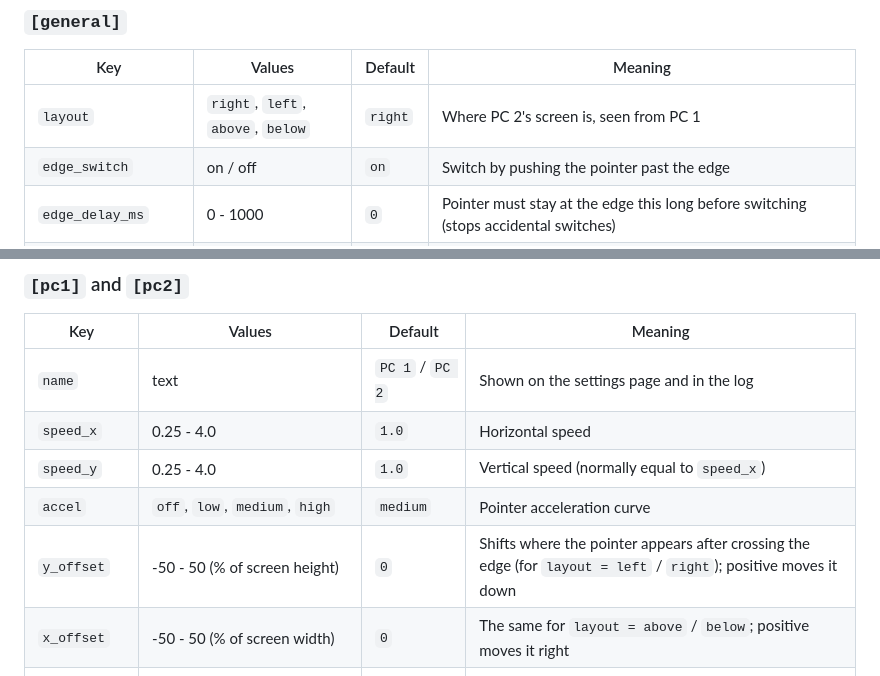
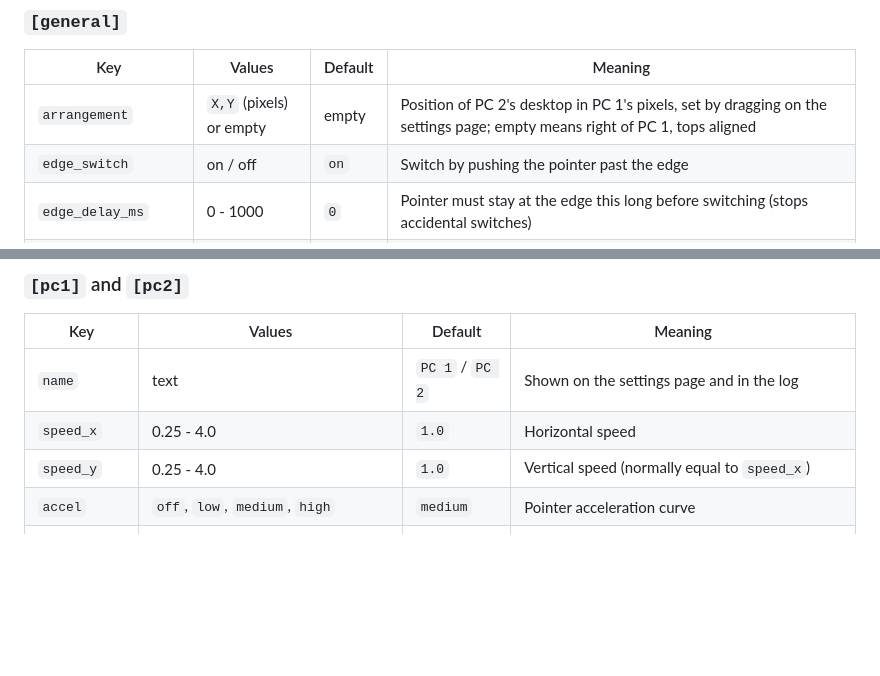
Before and after one commit to KooroshTorabi/KMSwitch, a Markdown page: docs/configuration.md, 2 parts joined by grey strips. Rendered like a GitHub page; blank space fills up the shorter version.

```diff
--- a/docs/configuration.md
+++ b/docs/configuration.md
@@ -141,7 +160,7 @@ key = value      # comment after a value
 
 | Key | Values | Default | Meaning |
 |---|---|---|---|
-| `layout` | `right`, `left`, `above`, `below` | `right` | Where PC 2's screen is, seen from PC 1 |
+| `arrangement` | `X,Y` (pixels) or empty | empty | Position of PC 2's desktop in PC 1's pixels, set by dragging on the settings page; empty means right of PC 1, tops aligned |
 | `edge_switch` | on / off | `on` | Switch by pushing the pointer past the edge |
 | `edge_delay_ms` | 0 - 1000 | `0` | Pointer must stay at the edge this long before switching (stops accidental switches) |
 | `edge_corner_block` | on / off | `on` | No switch while the pointer is in a screen corner (avoids clashes with hot corners / close buttons) |
@@ -187,8 +206,6 @@ A hotkey with no modifier (for example `SCROLLLOCK`) is allowed; pick a key you
 | `speed_x` | 0.25 - 4.0 | `1.0` | Horizontal speed |
 | `speed_y` | 0.25 - 4.0 | `1.0` | Vertical speed (normally equal to `speed_x`) |
 | `accel` | `off`, `low`, `medium`, `high` | `medium` | Pointer acceleration curve |
-| `y_offset` | -50 - 50 (% of screen height) | `0` | Shifts where the pointer appears after crossing the edge (for `layout = left` / `right`); positive moves it down |
-| `x_offset` | -50 - 50 (% of screen width) | `0` | The same for `layout = above` / `below`; positive moves it right |
 | `os` | `windows`, `mac`, `linux` | `windows` | Used by the `open_config` and `measure` hotkeys |
 | `kbd_layout` | `us`, `de`, `at`, `ch`, `fr`, `uk`, `it`, `es` | `us` | The keyboard layout set in that PC's OS, so typed commands come out right |
 | `monitors` | written by the box | empty | Measured monitors, see below. Delete the line to forget a measurement |
```
Also changed, not shown: other parts of docs/configuration.md (+26 -8 lines), README.md (+1 -1 lines), docs/config-editor.png, 2 other files.
